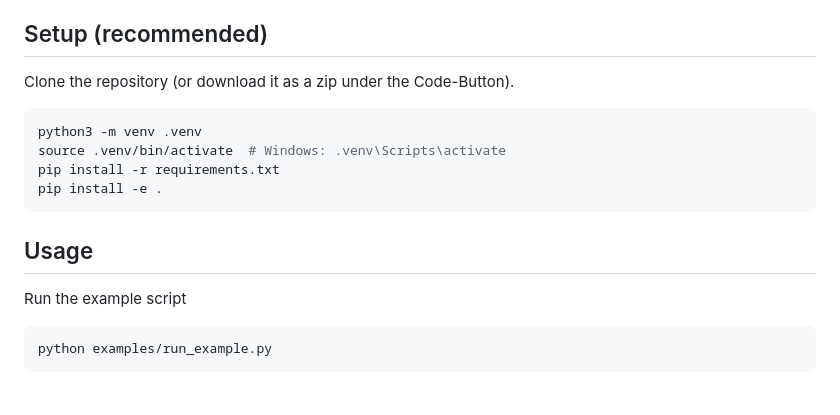
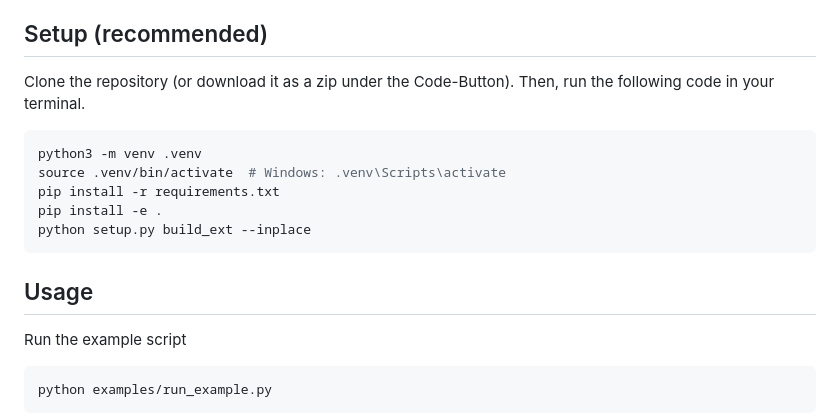
Before and after one commit to sostmann/Altendorf-Jeulin-Model, a Markdown page: README.md, the part around the change. Rendered like a GitHub page; blank space fills up the shorter version.

Commit message:
update explanation of installation

````diff
--- a/README.md
+++ b/README.md
@@ -19,16 +19,17 @@ Please make sure you have at least Python 3.14 installed. Further requirements a
 saved in the requirements.txt or alternatively, in the pyproject.toml.
 
 ## Setup (recommended)
-Clone the repository (or download it as a zip under the Code-Button).
+Clone the repository (or download it as a zip under the Code-Button). Then, run the following code in your terminal.
 
 ```bash
 python3 -m venv .venv
 source .venv/bin/activate  # Windows: .venv\Scripts\activate
 pip install -r requirements.txt
 pip install -e .
+python setup.py build_ext --inplace
 ```
+## Usage
 
-## Usage
 Run the example script
 ```bash
 python examples/run_example.py
````
